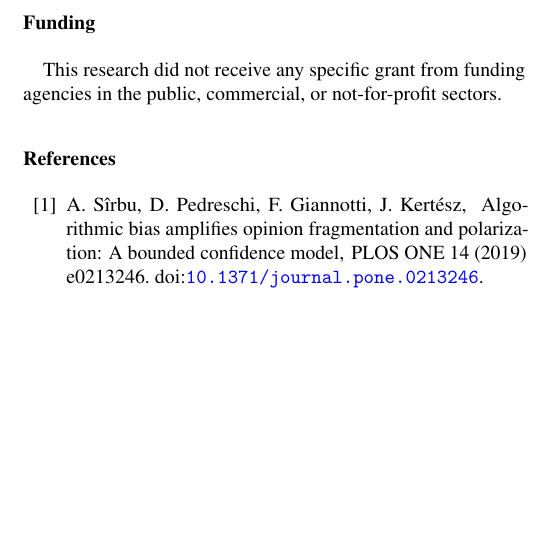
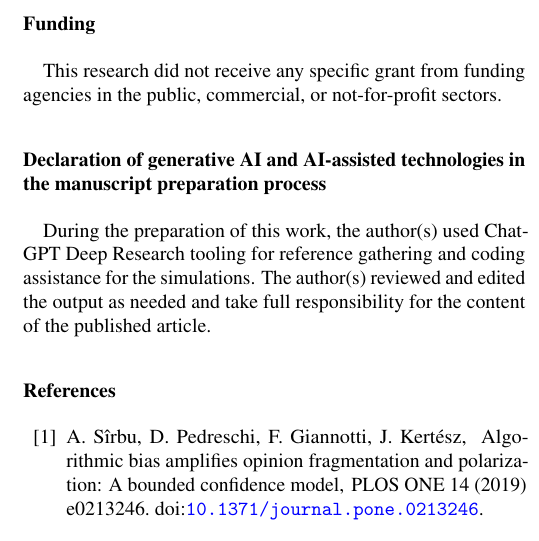
Before and after one commit to REsteche/social-modeling, a LaTeX paper (paper/main.tex): part of one column of page 13 of 14, cut so that both start at the same text, the shorter picture padded with empty space. Compiled offline with pdfLaTeX.

Commit message:
adding declaration of AI usage for submission

```diff
--- a/paper/main.tex
+++ b/paper/main.tex
@@ -1221,6 +1221,12 @@ available at \url{https://github.com/REsteche/social-modeling}.
 This research did not receive any specific grant from funding agencies in
 the public, commercial, or not-for-profit sectors.
 
+\section*{Declaration of generative AI and AI-assisted technologies in the manuscript preparation process}
+
+During the preparation of this work, the author(s) used ChatGPT Deep Research tooling for reference gathering
+and coding assistance for the simulations. The author(s) reviewed and edited the output as needed and take
+full responsibility for the content of the published article.
+
 \bibliographystyle{elsarticle-num-names}
 \bibliography{references}
 
```
Also changed, not shown: paper/main.pdf.
